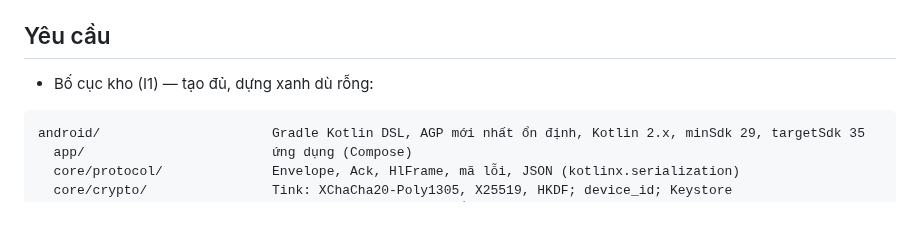
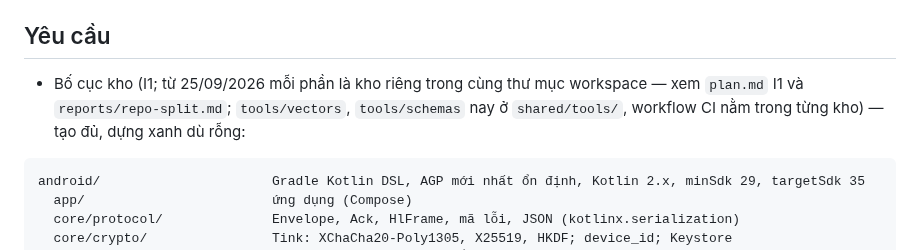
Before and after one commit to HandLive/handlive, a Markdown page: plans/20260925-implementation/phase-00-khung-va-dung-chung.md, the part around the change. GitHub-like rendering; blank space fills up the shorter version.

````diff
--- a/plans/20260925-implementation/phase-00-khung-va-dung-chung.md
+++ b/plans/20260925-implementation/phase-00-khung-va-dung-chung.md
@@ -10,7 +10,7 @@
 
 ## Yêu cầu
 
-- Bố cục kho (I1) — tạo đủ, dựng xanh dù rỗng:
+- Bố cục kho (I1; từ 25/09/2026 mỗi phần là kho riêng trong cùng thư mục workspace — xem `plan.md` I1 và `reports/repo-split.md`; `tools/vectors`, `tools/schemas` nay ở `shared/tools/`, workflow CI nằm trong từng kho) — tạo đủ, dựng xanh dù rỗng:
 
 ```
 android/                      Gradle Kotlin DSL, AGP mới nhất ổn định, Kotlin 2.x, minSdk 29, targetSdk 35
````
Also changed, not shown: plans/20260925-implementation/plan.md (+4 -4 lines), 1 other file.
